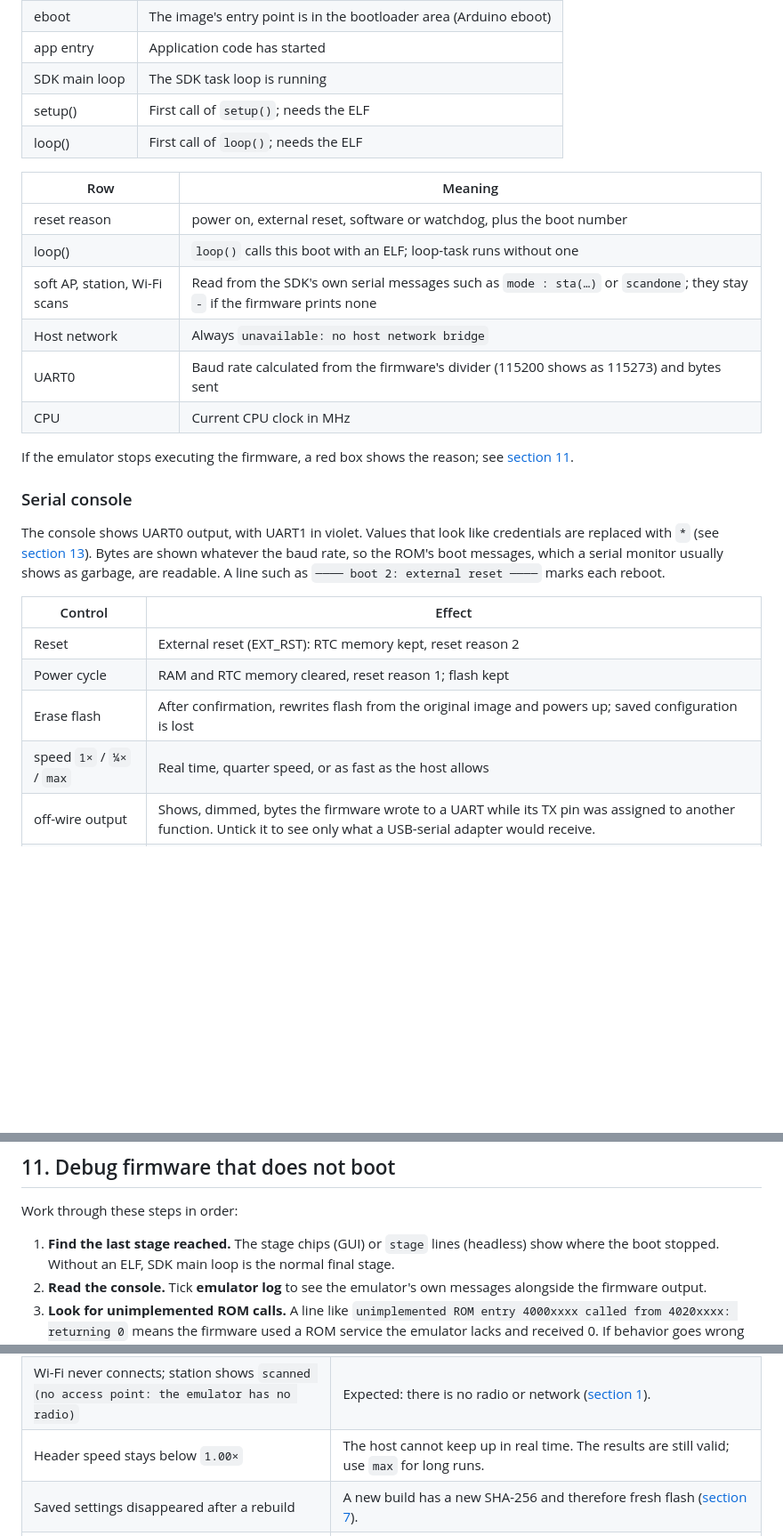
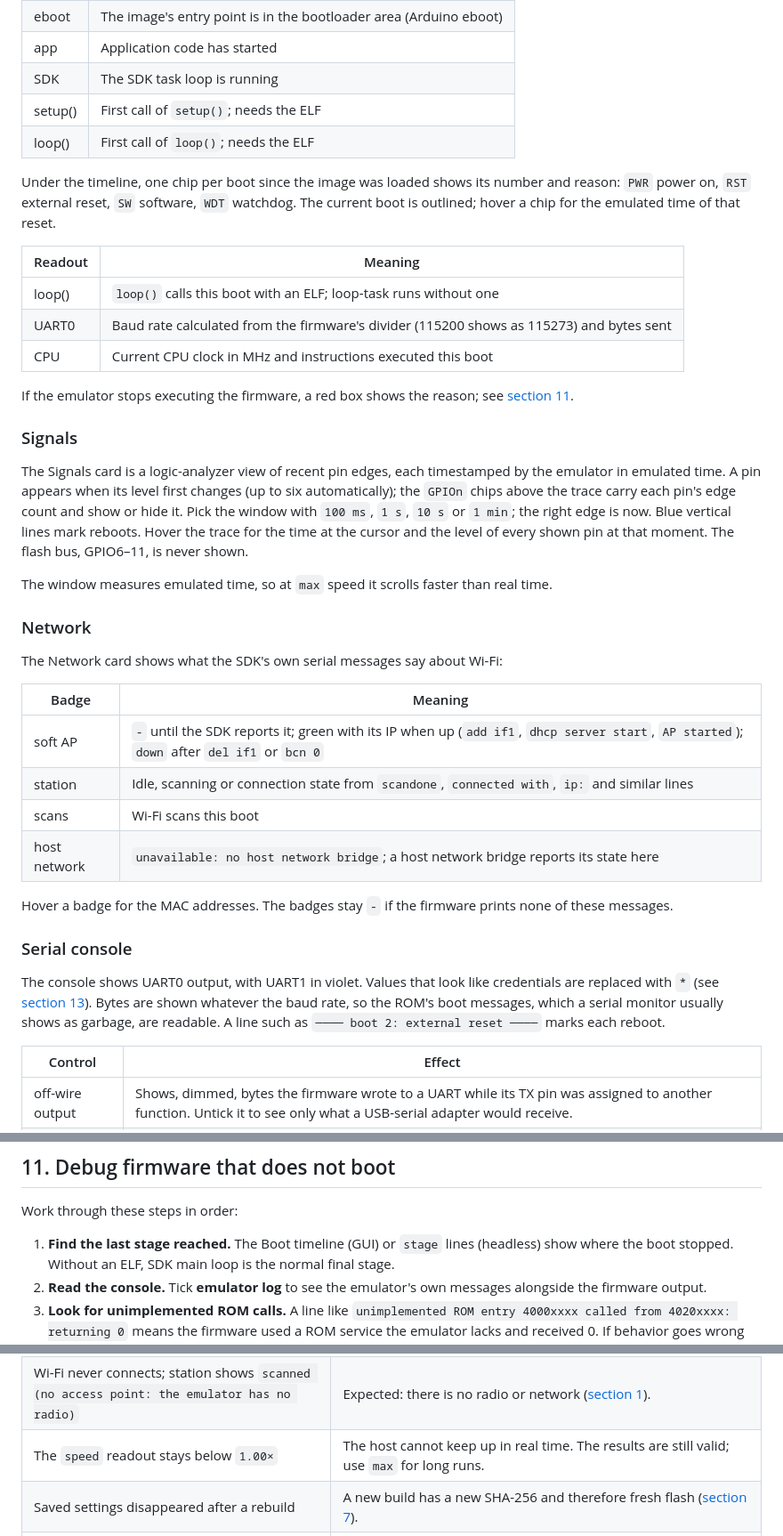
Before and after one commit to digitake/esp8266-emulator, a Markdown page: docs/USER-MANUAL.md, 3 parts joined by grey strips. Shown at 89% size. Drawn GitHub-style; blank space fills up the shorter version.

```diff
--- a/docs/USER-MANUAL.md
+++ b/docs/USER-MANUAL.md
@@ -322,20 +339,48 @@ milliseconds (hover for more precision).
 | eboot | The image's entry point is in the bootloader area (Arduino eboot) |
-| app entry | Application code has started |
-| SDK main loop | The SDK task loop is running |
+| app | Application code has started |
+| SDK | The SDK task loop is running |
 | setup() | First call of `setup()`; needs the ELF |
 | loop() | First call of `loop()`; needs the ELF |
 
-| Row | Meaning |
+Under the timeline, one chip per boot since the image was loaded shows its number
+and reason: `PWR` power on, `RST` external reset, `SW` software, `WDT` watchdog.
+The current boot is outlined; hover a chip for the emulated time of that reset.
+
+| Readout | Meaning |
 | --- | --- |
-| reset reason | power on, external reset, software or watchdog, plus the boot number |
 | loop() | `loop()` calls this boot with an ELF; loop-task runs without one |
-| soft AP, station, Wi-Fi scans | Read from the SDK's own serial messages such as `mode : sta(…)` or `scandone`; they stay `-` if the firmware prints none |
-| Host network | Always `unavailable: no host network bridge` |
 | UART0 | Baud rate calculated from the firmware's divider (115200 shows as 115273) and bytes sent |
-| CPU | Current CPU clock in MHz |
+| CPU | Current CPU clock in MHz and instructions executed this boot |
 
 If the emulator stops executing the firmware, a red box shows the reason; see
 [section 11](#11-debug-firmware-that-does-not-boot).
+
+### Signals
+
+The Signals card is a logic-analyzer view of recent pin edges, each timestamped by
+the emulator in emulated time. A pin appears when its level first changes (up to
+six automatically); the `GPIOn` chips above the trace carry each pin's edge count
+and show or hide it. Pick the window with `100 ms`, `1 s`, `10 s` or `1 min`; the
+right edge is now. Blue vertical lines mark reboots. Hover the trace for the time
+at the cursor and the level of every shown pin at that moment. The flash bus,
+GPIO6–11, is never shown.
+
+The window measures emulated time, so at `max` speed it scrolls faster than real
+time.
+
+### Network
+
+The Network card shows what the SDK's own serial messages say about Wi-Fi:
+
+| Badge | Meaning |
+| --- | --- |
+| soft AP | `-` until the SDK reports it; green with its IP when up (`add if1`, `dhcp server start`, `AP started`); `down` after `del if1` or `bcn 0` |
+| station | Idle, scanning or connection state from `scandone`, `connected with`, `ip:` and similar lines |
+| scans | Wi-Fi scans this boot |
+| host network | `unavailable: no host network bridge`; a host network bridge reports its state here |
+
+Hover a badge for the MAC addresses. The badges stay `-` if the firmware prints
+none of these messages.
 
 ### Serial console
 
@@ -347,10 +392,6 @@ monitor usually shows as garbage, are readable. A line such as
 
 | Control | Effect |
 | --- | --- |
-| Reset | External reset (EXT_RST): RTC memory kept, reset reason 2 |
-| Power cycle | RAM and RTC memory cleared, reset reason 1; flash kept |
-| Erase flash | After confirmation, rewrites flash from the original image and powers up; saved configuration is lost |
-| speed `1×` / `¼×` / `max` | Real time, quarter speed, or as fast as the host allows |
 | off-wire output | Shows, dimmed, bytes the firmware wrote to a UART while its TX pin was assigned to another function. Untick it to see only what a USB-serial adapter would receive. |
 | emulator log | Shows the emulator's own messages in italics, such as unimplemented ROM calls, halts and ELF problems |
 | follow | Keeps the console scrolled to the newest output |
@@ -614,7 +655,7 @@ than requested; `edges` events and reports record the actual time.
 
 Work through these steps in order:
 
-1. **Find the last stage reached.** The stage chips (GUI) or `stage` lines
+1. **Find the last stage reached.** The Boot timeline (GUI) or `stage` lines
    (headless) show where the boot stopped. Without an ELF, SDK main loop is the
    normal final stage.
 2. **Read the console.** Tick **emulator log** to see the emulator's own messages
@@ -849,7 +890,7 @@ and live Updater writes are **not** exercised; see
 | Console stops after the boot messages | The firmware may write to UART1 (violet), move TX to another pin (tick **off-wire output**), or not print at all. Tick **emulator log** for more detail. |
 | Boot counter keeps climbing | The firmware keeps resetting. Check the reset reason; 4 is the watchdog ([section 11](#11-debug-firmware-that-does-not-boot)). |
 | Wi-Fi never connects; station shows `scanned (no access point: the emulator has no radio)` | Expected: there is no radio or network ([section 1](#1-what-the-emulator-does)). |
-| Header speed stays below `1.00×` | The host cannot keep up in real time. The results are still valid; use `max` for long runs. |
+| The `speed` readout stays below `1.00×` | The host cannot keep up in real time. The results are still valid; use `max` for long runs. |
 | Saved settings disappeared after a rebuild | A new build has a new SHA-256 and therefore fresh flash ([section 7](#7-resets-flash-and-saved-state)). |
 | `evidence.py: error: --seconds must be a finite positive number` | Pass a positive `--seconds` value. |
 | `firmware hash mismatch: …` from `regression.py` | The image differs from the one the reference was recorded with. Record a new reference. |
```
Also changed, not shown: other parts of docs/USER-MANUAL.md (+57 -40 lines), README.md (+10 -7 lines).
